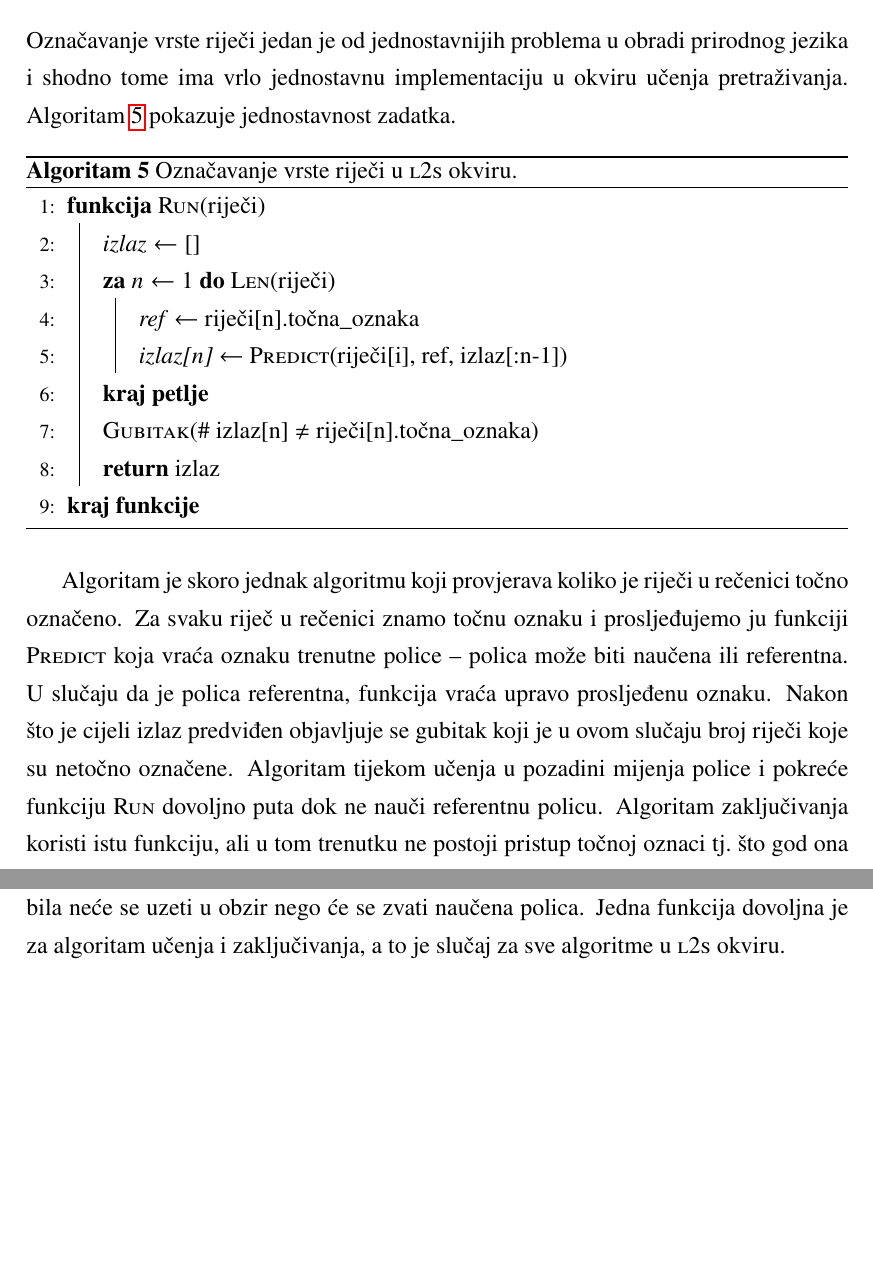
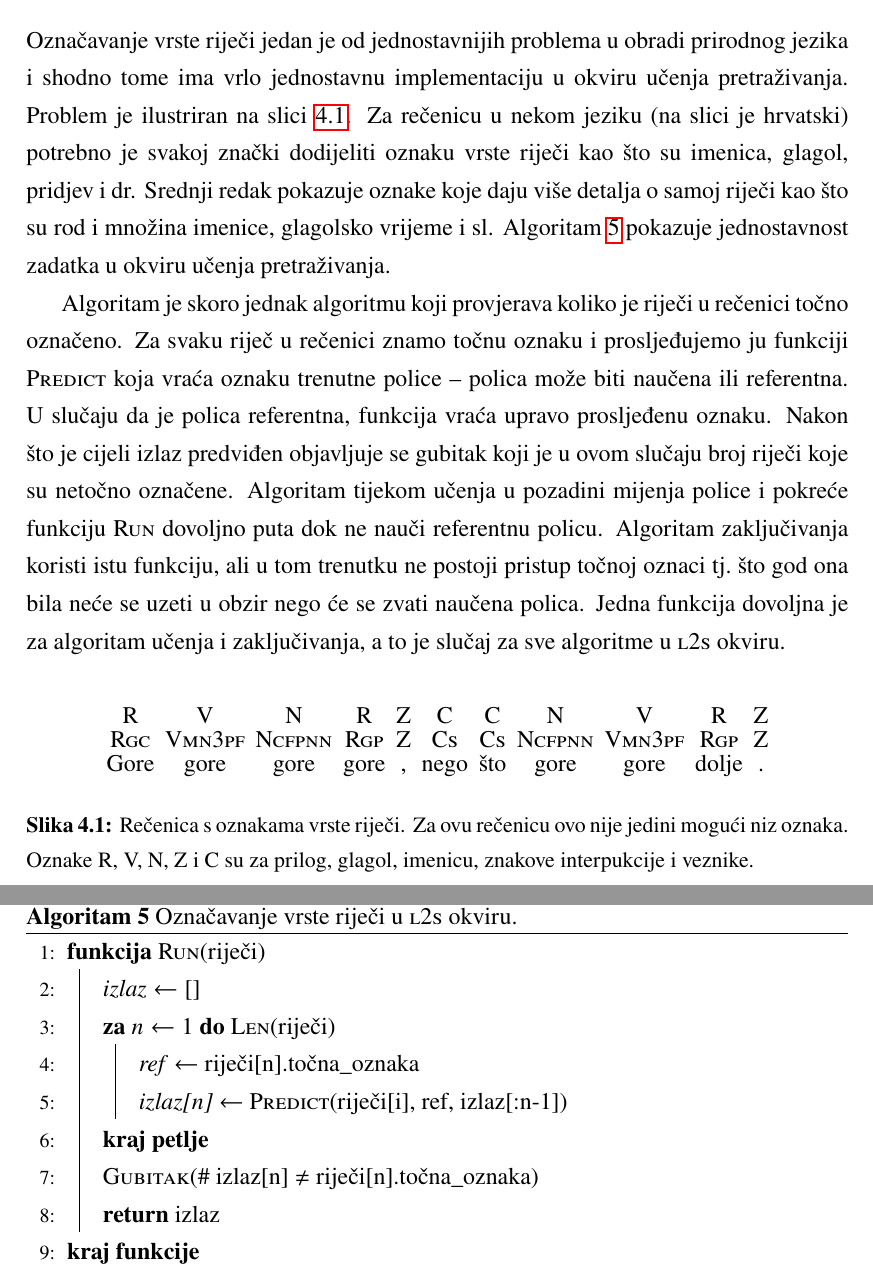
Before and after one commit to vjeranc/dr-pisani, a LaTeX thesis (diplomski.tex, which reads 07_primjena_oznacavanje_vrste_rijeci.tex): two parts of pages 32 and 33 of 47 before the commit and two parts of pages 32 and 33 of 48 after it, joined at a grey line, cut so that both start at the same text, the shorter picture padded with empty space. Compiled offline with pdfLaTeX.

Commit message:
added an illustration of pos tagging

```diff
--- a/07_primjena_oznacavanje_vrste_rijeci.tex
+++ b/07_primjena_oznacavanje_vrste_rijeci.tex
@@ -1,6 +1,26 @@
 Označavanje vrste riječi jedan je od jednostavnijih problema u obradi prirodnog
 jezika i shodno tome ima vrlo jednostavnu implementaciju u okviru učenja
-pretraživanja. Algoritam \ref{alg:postagging} pokazuje jednostavnost zadatka.
+pretraživanja. Problem je ilustriran na slici \ref{fig:postagging}. Za rečenicu
+u nekom jeziku (na slici je hrvatski) potrebno je svakoj znački dodijeliti
+oznaku vrste riječi kao što su imenica, glagol, pridjev i dr. Srednji redak
+pokazuje oznake koje daju više detalja o samoj riječi kao što su rod i množina
+imenice, glagolsko vrijeme i sl. Algoritam \ref{alg:postagging} pokazuje
+jednostavnost zadatka u okviru učenja pretraživanja.
+
+\begin{figure}
+\centering
+\begin{dependency}
+\begin{deptext}
+  \textsc{R}   \& \textsc{V}      \& \textsc{N}      \& \textsc{R}   \& \textsc{Z} \& \textsc{C}  \& \textsc{C}  \& \textsc{N}      \& \textsc{V}      \& \textsc{R}   \& \textsc{Z} \\
+  \textsc{Rgc} \& \textsc{Vmn3pf} \& \textsc{Ncfpnn} \& \textsc{Rgp} \& \textsc{Z} \& \textsc{Cs} \& \textsc{Cs} \& \textsc{Ncfpnn} \& \textsc{Vmn3pf} \& \textsc{Rgp} \& \textsc{Z} \\
+  Gore         \& gore            \& gore            \& gore         \& ,          \& nego        \& što         \& gore            \& gore            \& dolje        \& .          \\
+\end{deptext}
+\end{dependency}
+\caption[Rečenica s oznakama vrste riječi.]{Rečenica s oznakama vrste riječi. Za
+ovu rečenicu ovo nije jedini mogući niz oznaka. Oznake R, V, N, Z i C su za
+prilog, glagol, imenicu, znakove interpukcije i veznike.}
+\label{fig:postagging}
+\end{figure}
 
 \begin{algorithm}
 \caption{Označavanje vrste riječi u \lts{} okviru.}\label{alg:postagging}
```
